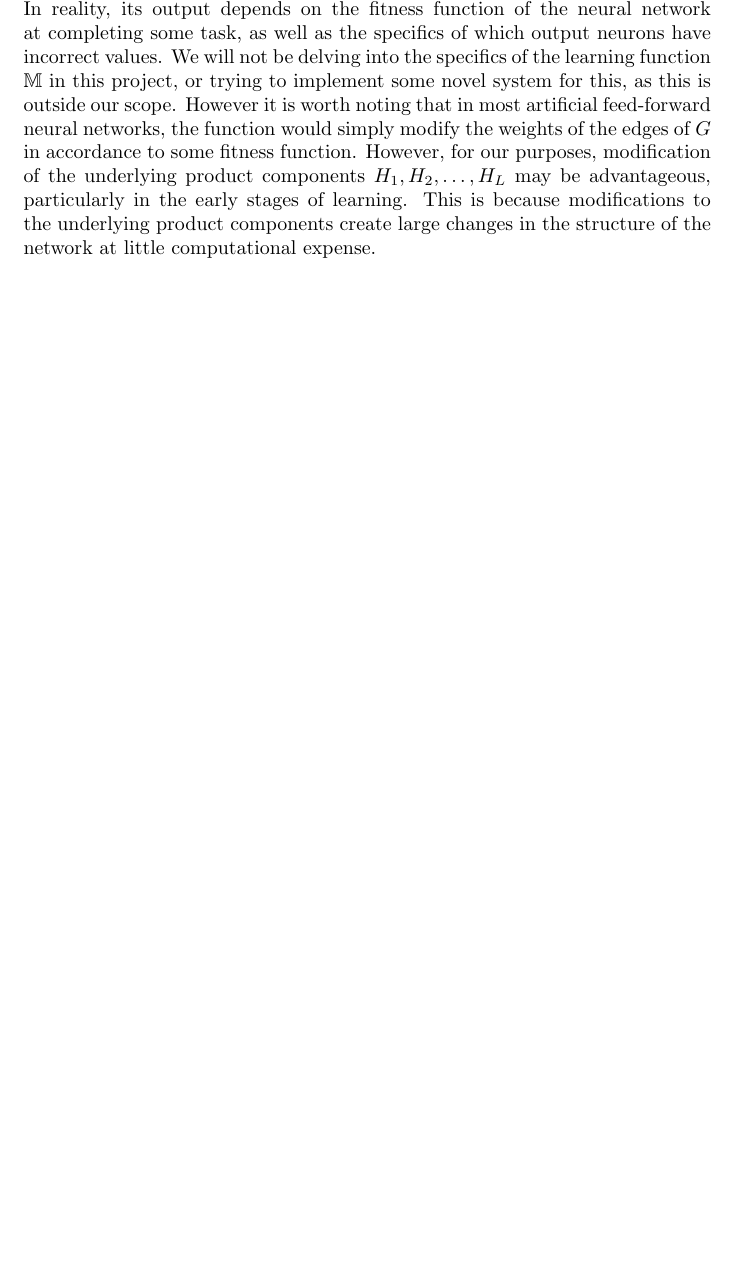
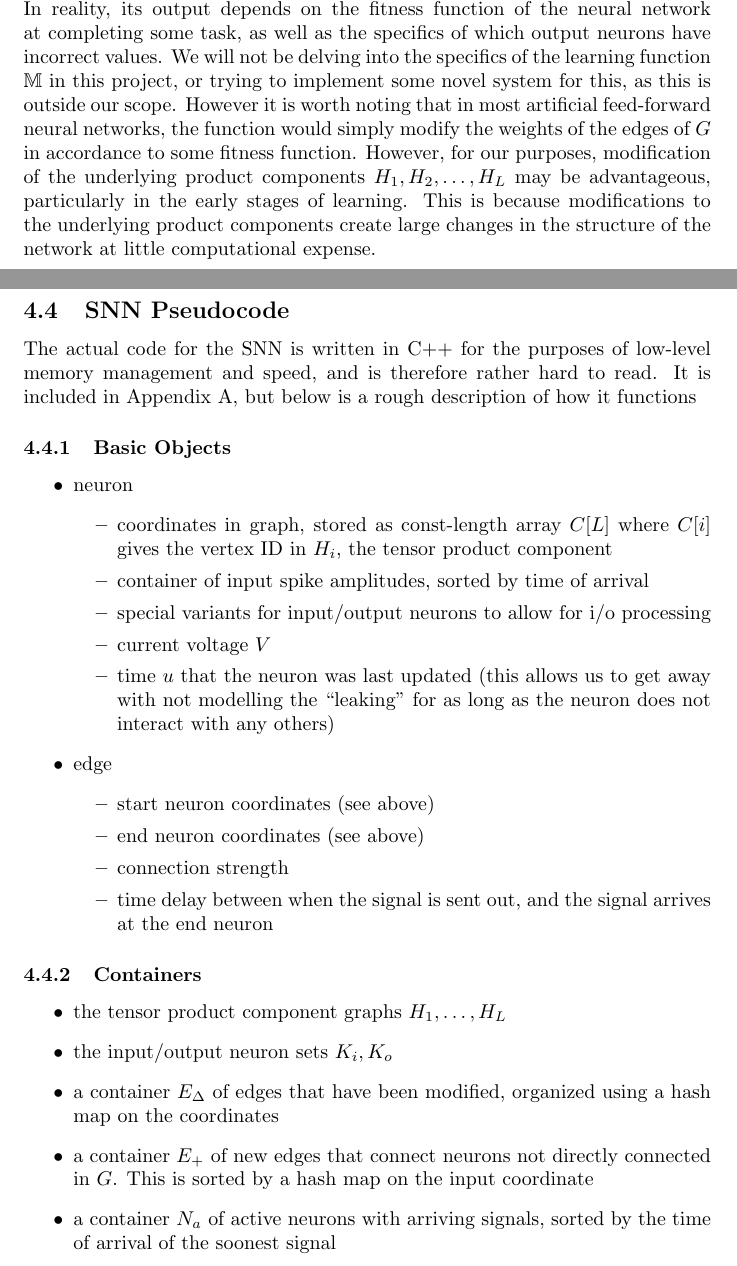
Before and after one commit to mivanit/463_proj, a LaTeX paper (final_paper/final_paper.tex): part of page 8 of 10 before the commit and two parts of pages 8 and 9 of 12 after it, the two joined at a grey line, cut so that both start at the same text, the shorter picture padded with empty space. Compiled offline with pdfLaTeX.

Commit message:
update paper from overleaf

```diff
--- a/final_paper/final_paper.tex
+++ b/final_paper/final_paper.tex
@@ -155,5 +165,38 @@ For our applications, of course, we are not trying to simulate a random walk on
 
 Our function $\M : (G, t) \mapsto G_t$ is what we might call a ``learning function.'' In reality, its output depends on the fitness function of the neural network at completing some task, as well as the specifics of which output neurons have incorrect values. We will not be delving into the specifics of the learning function $\M$ in this project, or trying to implement some novel system for this, as this is outside our scope. However it is worth noting that in most artificial feed-forward neural networks, the function would simply modify the weights of the edges of $G$ in accordance to some fitness function. However, for our purposes, modification of the underlying product components $\listvec{H}{L}$ may be advantageous, particularly in the early stages of learning. This is because modifications to the underlying product components create large changes in the structure of the network at little computational expense.
 
+\newpage
+
+\subsection{SNN Pseudocode}
+
+The actual code for the SNN is written in C++ for the purposes of low-level memory management and speed, and is therefore rather hard to read. It is included in Appendix A, but below is a rough description of how it functions
+
+\subsubsection{Basic Objects}
+\begin{itemize}
+    \item neuron
+    \begin{itemize}
+        \item coordinates in graph, stored as const-length array $C[L]$ where $C[i]$ gives the vertex ID in $H_i$, the tensor product component
+        \item container of input spike amplitudes, sorted by time of arrival
+        \item special variants for input/output neurons to allow for i/o processing
+        \item current voltage $V$
+        \item time $u$ that the neuron was last updated (this allows us to get away with not modelling the ``leaking'' for as long as the neuron does not interact with any others)
+    \end{itemize}
+    \item edge
+        \begin{itemize}
+        \item start neuron coordinates (see above)
+        \item end neuron coordinates (see above)
+        \item connection strength
+        \item time delay between when the signal is sent out, and the signal arrives at the end neuron
+    \end{itemize}
+\end{itemize}
+
+\subsubsection{Containers}
+\begin{itemize}
+    \item the tensor product component graphs $H_1, \ldots, H_L$
+    \item the input/output neuron sets $K_i, K_o$
+    \item a container $E_\Delta$ of edges that have been modified, organized using a hash map on the coordinates
+    \item a container $E_+$ of new edges that connect neurons not directly connected in $G$. This is sorted by a hash map on the input coordinate
+    \item a container $N_a$ of active neurons with arriving signals, sorted by the time of arrival of the soonest signal
+\end{itemize}
 
 
```
Also changed, not shown: final_paper/final_paper.pdf, final_paper/final_paper.tex (46 more changed lines), 2 other files.
